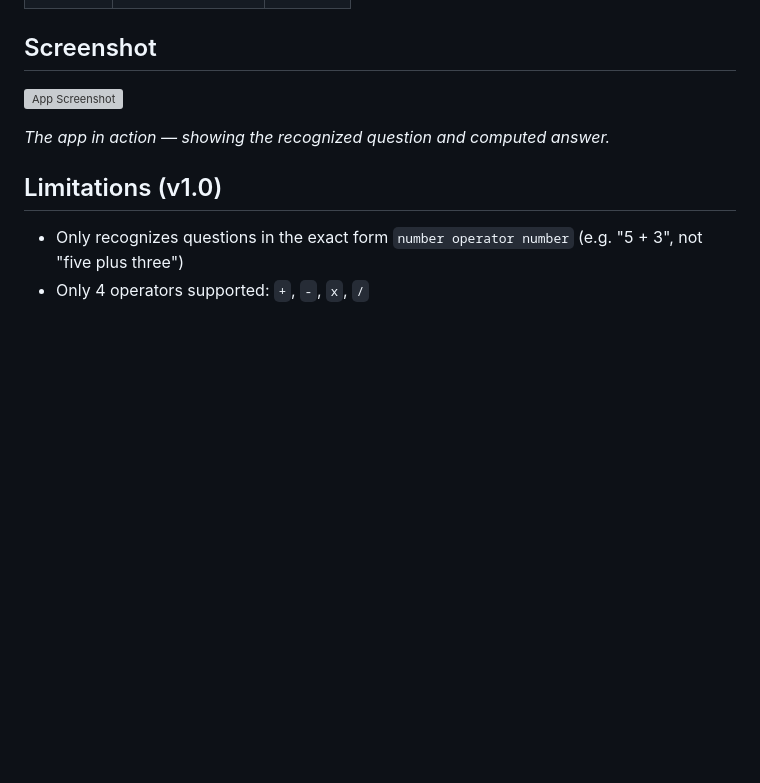
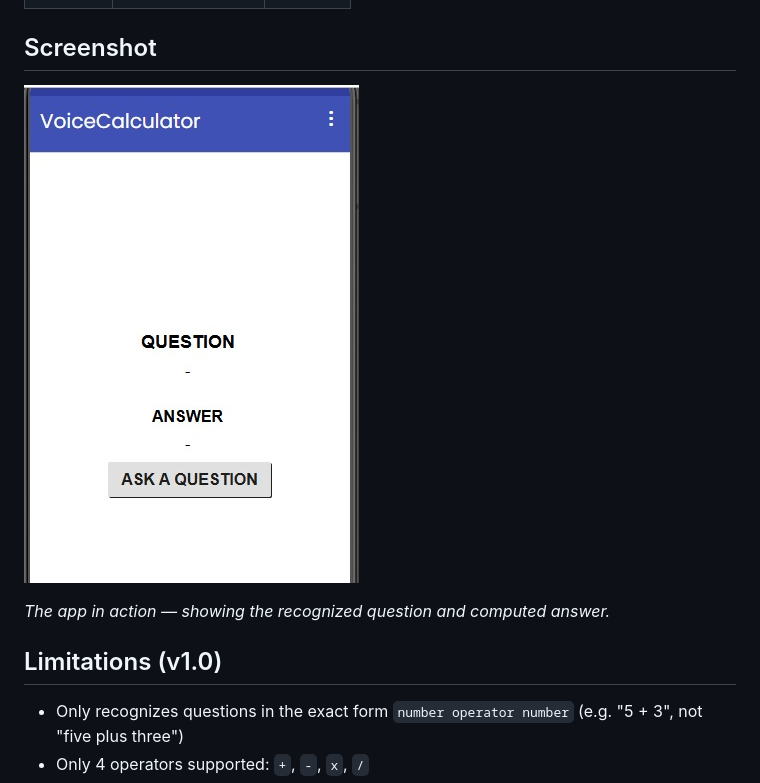
Before and after one commit to bavadharanis1209-sudo/Voicebasedcalculator, a Markdown page: README.md, the part around the change. Drawn GitHub-style; blank space fills up the shorter version; grey boxes are pictures that could not be loaded.

```diff
--- a/README.md
+++ b/README.md
@@ -40,7 +40,7 @@ A single-screen Android app, built with **MIT App Inventor**, that lets you spea
 
 
 
-![App Screenshot](Screenshot%20%28206%29.png)
+![App Screenshot](IMG-20260919-WA0003.jpg)
 
 *The app in action — showing the recognized question and computed answer.*
 
```
